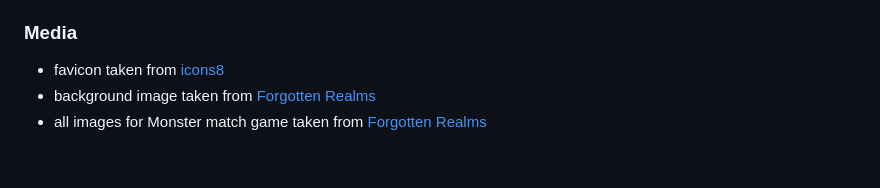
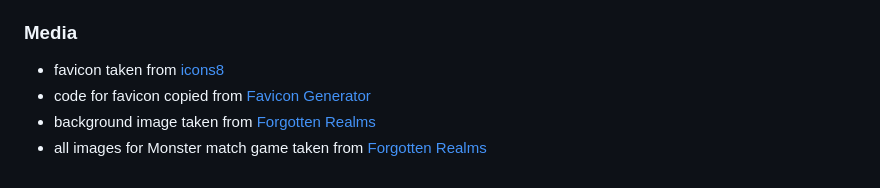
Before and after one commit to SaraB333/dungeonmaster-scorner, a Markdown page: README.md, the part around the change. GitHub-like rendering.

```diff
--- a/README.md
+++ b/README.md
@@ -153,5 +153,6 @@ a lot of the code structure in the javascript elements taken from [Medium](https
 ### Media
 
 - favicon taken from [icons8](https://icons8.com/icon/104704/dungeons-and-dragons)
+- code for favicon copied from [Favicon Generator](https://favicon.io/favicon-converter/)
 - background image taken from [Forgotten Realms](https://forgottenrealms.fandom.com/wiki/Volo%27s_Guide_to_Monsters_(in-universe))
 - all images for Monster match game taken from [Forgotten Realms](https://forgottenrealms.fandom.com/wiki/Main_Page)
```
